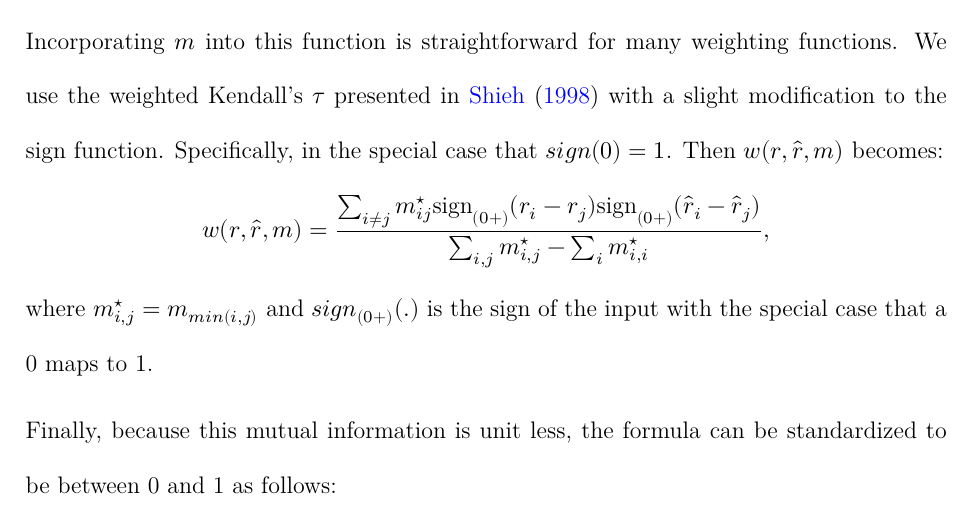
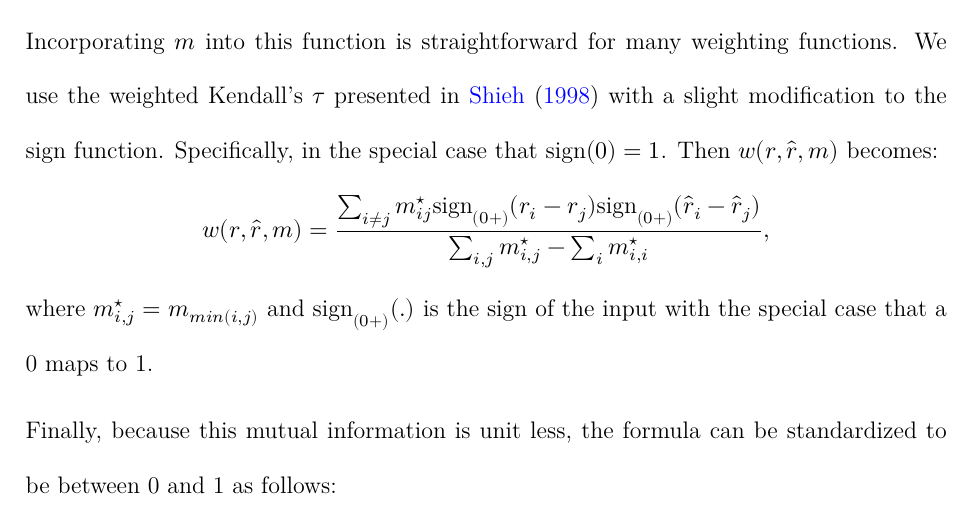
Before and after one commit to gjm112/tournaments, a Quarto document (manuscriptTAS/tournamentsgit.qmd): part of page 15 of 31, cut so that both start at the same text. The pictures show the output file manuscriptTAS/tournamentsgit.pdf that the author committed with the source.

Commit message:
More math

```diff
--- a/manuscriptTAS/tournamentsgit.qmd
+++ b/manuscriptTAS/tournamentsgit.qmd
@@ -560,12 +560,12 @@ $$
 Incorporating $m$ into this function is straightforward for many
 weighting functions. We use the weighted Kendall's $\tau$ presented in
 @Shieh1998 with a slight modification to the sign function.
-Specifically, in the special case that $sign(0) = 1$. Then
+Specifically, in the special case that $\mathrm{sign}(0) = 1$. Then
 $w(r, \hat{r}, m)$ becomes:
 $$
 w(r, \hat{r}, m) = \frac{\sum_{i \ne j} m^{\star}_{ij}\mathrm{sign}_{(0+)}(r_i - r_j)\mathrm{sign}_{(0+)}(\hat{r}_i - \hat{r}_j)}{\sum_{i,j}m^{\star}_{i,j}- \sum_i m^{\star}_{i,i}},
 $$
-where $m^{\star}_{i,j} = m_{min(i,j)}$ and $sign_{(0+)}(.)$ is the
+where $m^{\star}_{i,j} = m_{min(i,j)}$ and $\mathrm{sign}_{(0+)}(.)$ is the
 sign of the input with the special case that a 0 maps to 1.
 
 <!-- $$ -->
```
Also changed, not shown: manuscriptTAS/tournamentsgit.pdf.
